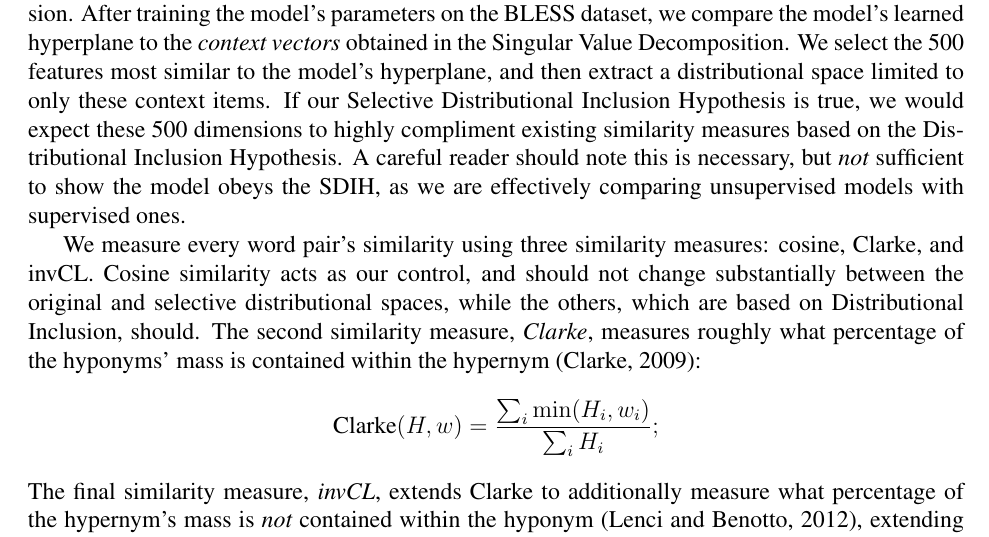
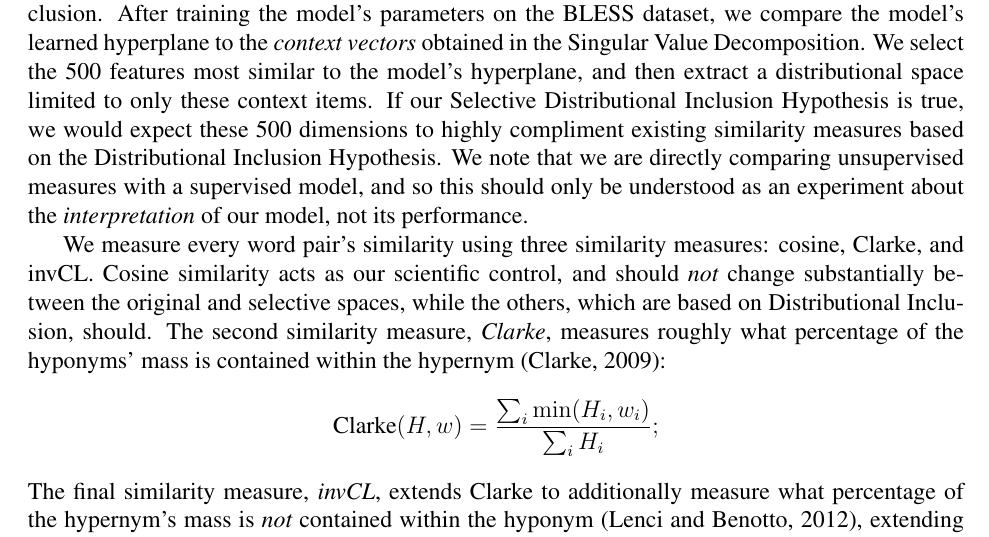
Before and after one commit to stephenroller/dis, a LaTeX paper (main.tex): part of page 12 of 39, cut so that both start at the same text. Compiled offline with pdfLaTeX.

Commit message:
Autocommit: main.tex

```diff
--- a/main.tex
+++ b/main.tex
@@ -640,14 +640,15 @@ features most similar to the model's hyperplane, and then extract a
 distributional space limited to only these context items. If our Selective
 Distributional Inclusion Hypothesis is true, we would expect these 500
 dimensions to highly compliment existing similarity measures based on the
-Distributional Inclusion Hypothesis. A careful reader should note this is
-necessary, but {\em not} sufficient to show the model obeys the SDIH, as we are
-effectively comparing unsupervised models with supervised ones.
+Distributional Inclusion Hypothesis. We note that we are directly comparing
+unsupervised measures with a supervised model, and so this should only be
+understood as an experiment about the {\em interpretation} of our model, not
+its performance.
 
 We measure every word pair's similarity using three similarity measures:
-cosine, Clarke, and invCL. Cosine similarity acts as our control, and
-should not change substantially between the
-original and selective distributional spaces, while the others, which are
+cosine, Clarke, and invCL. Cosine similarity acts as our scientific control, and
+should {\em not} change substantially between the
+original and selective spaces, while the others, which are
 based on Distributional Inclusion, should. The second similarity measure,
 {\em Clarke}, measures roughly what percentage of the hyponyms' mass is contained
 within the hypernym \cite{clarke:2009:gems}:
```
